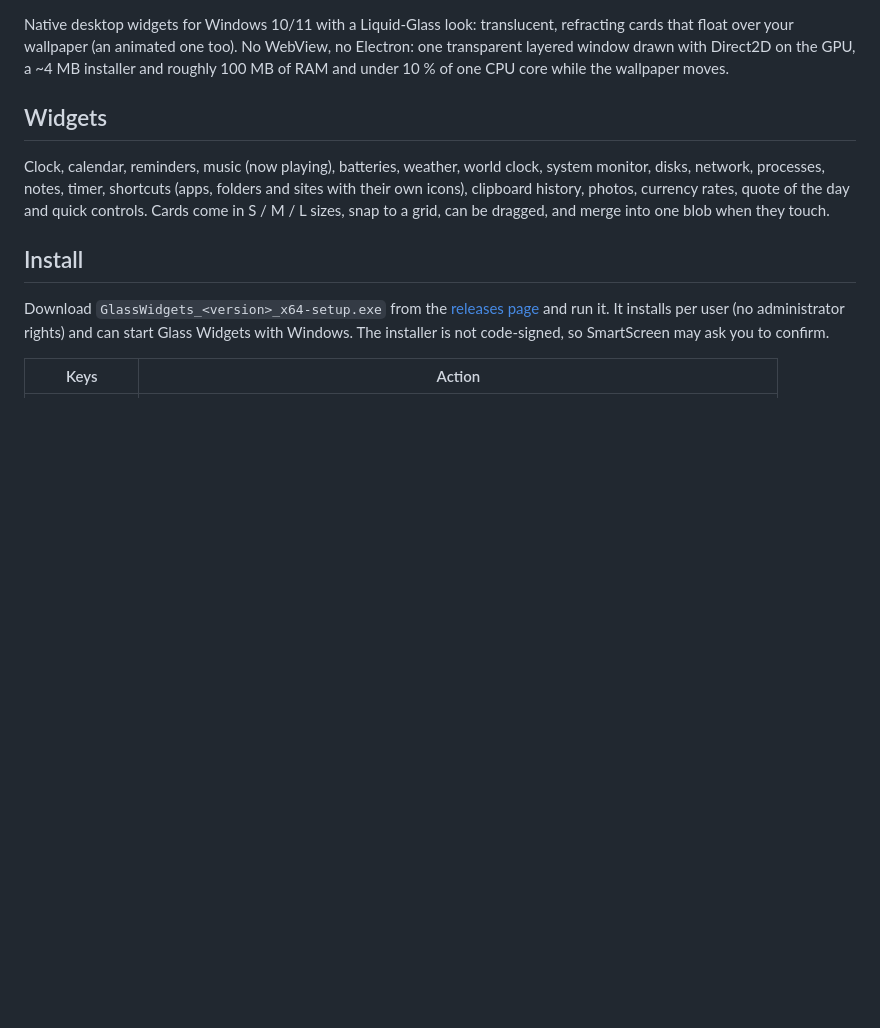
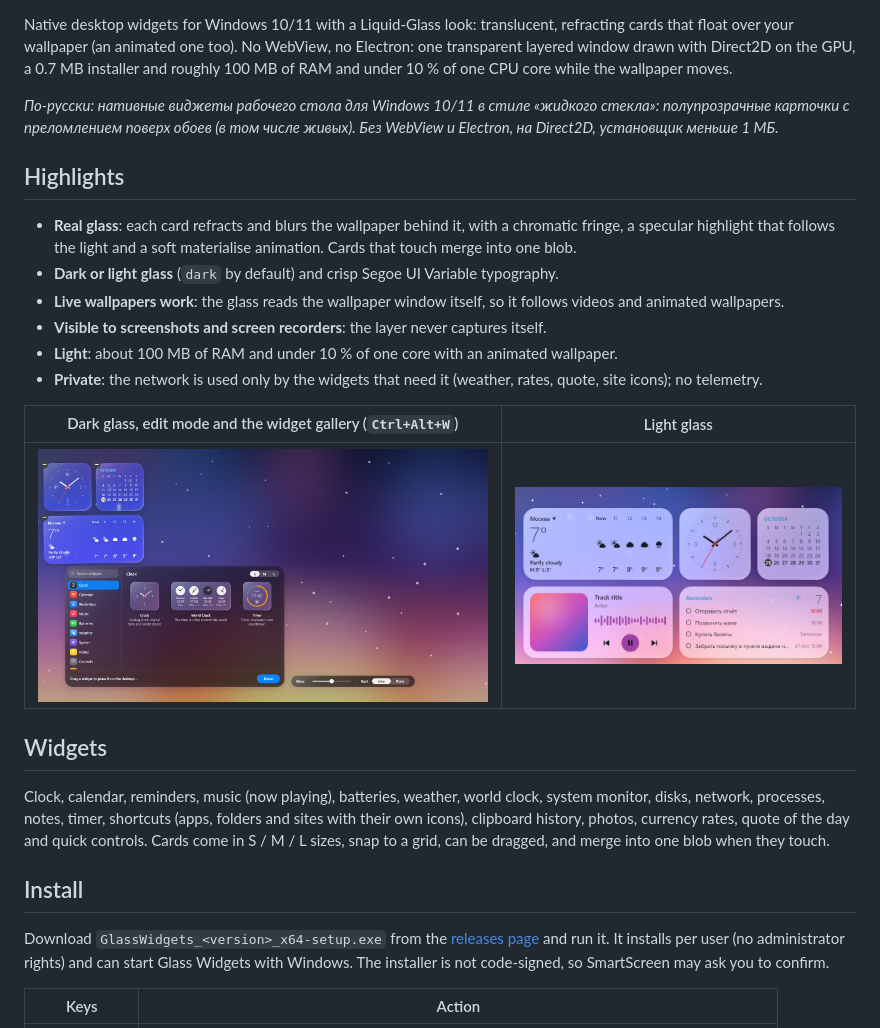
Before and after one commit to chvdbhcx-del/glass-widgets, a Markdown page: README.md, the part around one of its changes. GitHub-like rendering; pictures changed too: docs/images/gallery.png (added), docs/images/light.png (added); blank space fills up the shorter version.

Commit message:
README: hero screenshot, highlights, gallery and light-glass screenshots
Claude-Session: https://claude.ai/code/session_01KhjhPemefduzY42RFZvTNC

```diff
--- a/README.md
+++ b/README.md
@@ -3,6 +9,23 @@
 Native desktop widgets for Windows 10/11 with a Liquid-Glass look: translucent, refracting cards that float over your wallpaper
-(an animated one too). No WebView, no Electron: one transparent layered window drawn with Direct2D on the GPU, a ~4 MB installer
+(an animated one too). No WebView, no Electron: one transparent layered window drawn with Direct2D on the GPU, a 0.7 MB installer
 and roughly 100 MB of RAM and under 10 % of one CPU core while the wallpaper moves.
+
+*По-русски: нативные виджеты рабочего стола для Windows 10/11 в стиле «жидкого стекла»: полупрозрачные карточки с преломлением
+поверх обоев (в том числе живых). Без WebView и Electron, на Direct2D, установщик меньше 1 МБ.*
+
+## Highlights
+
+- **Real glass**: each card refracts and blurs the wallpaper behind it, with a chromatic fringe, a specular highlight that follows
+  the light and a soft materialise animation. Cards that touch merge into one blob.
+- **Dark or light glass** (`dark` by default) and crisp Segoe UI Variable typography.
+- **Live wallpapers work**: the glass reads the wallpaper window itself, so it follows videos and animated wallpapers.
+- **Visible to screenshots and screen recorders**: the layer never captures itself.
+- **Light**: about 100 MB of RAM and under 10 % of one core with an animated wallpaper.
+- **Private**: the network is used only by the widgets that need it (weather, rates, quote, site icons); no telemetry.
+
+| Dark glass, edit mode and the widget gallery (`Ctrl+Alt+W`) | Light glass |
+| --- | --- |
+| ![Widget gallery](docs/images/gallery.png) | ![Light appearance](docs/images/light.png) |
 
 ## Widgets
 
```
Also changed, not shown: other parts of README.md (+6 -0 lines), docs/images/hero.png (added).
